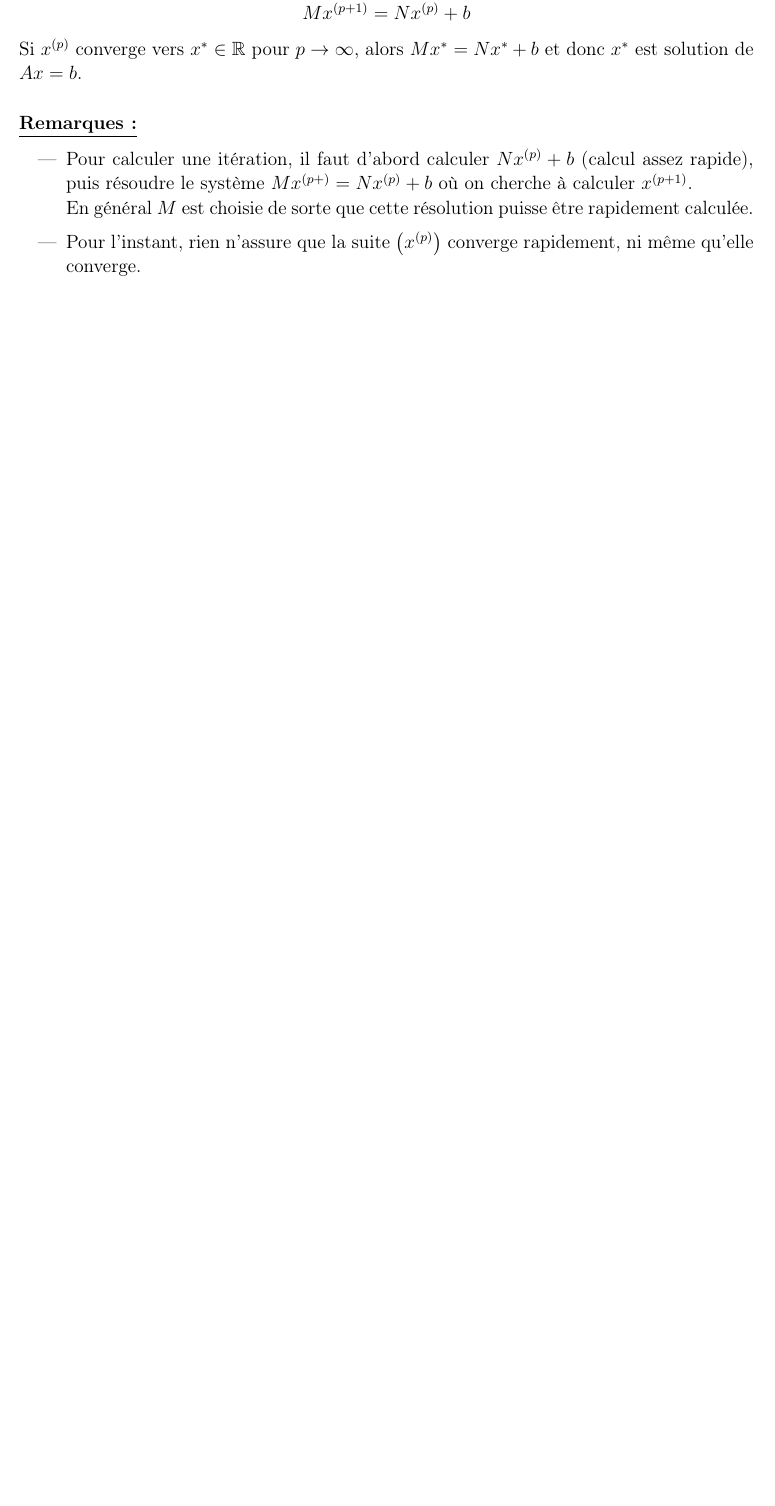
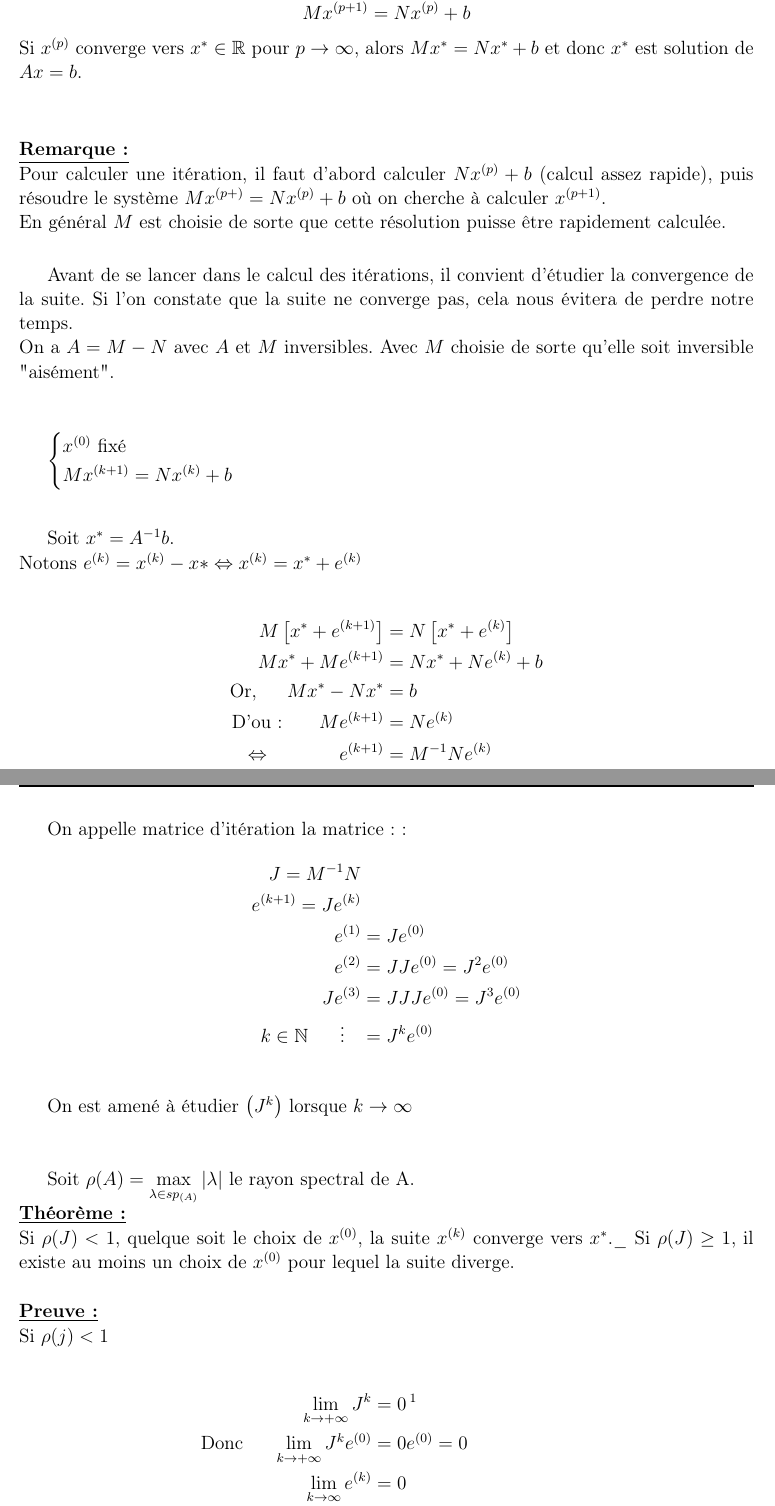
Before and after one commit to MagixInTheAir/MA321, a LaTeX book (Memoire_rapport/AUDET_CHANDON_DE-CLAVERIE_HUYNH_aero3SA1.tex, which reads Memoire_rapport/meth.tex): part of page 6 of 20 before the commit and two parts of pages 6 and 7 of 22 after it, the two joined at a grey line, cut so that both start at the same text, the shorter picture padded with empty space. Compiled offline with pdfLaTeX.

Commit message:
Presentation générale updated

```diff
--- a/Memoire_rapport/AUDET_CHANDON_DE-CLAVERIE_HUYNH_aero3SA1.tex
+++ b/Memoire_rapport/AUDET_CHANDON_DE-CLAVERIE_HUYNH_aero3SA1.tex
@@ -71,6 +71,16 @@ urlcolor=black}
   \newpage%
   \if@twocolumn\hbox{}\newpage\fi\fi\fi}
 \makeatother
+
+\newcommand{\mycontour}[1]{%
+	\contour{red}{#1}%
+}
+
+\newcommand{\myuline}[1]{%
+	\uline{\phantom{#1}}%
+	\llap{\contour{white}{#1}}%
+}
+
 
 \usepackage{amsthm}
 \usepackage{amssymb,amsmath,bbm}
--- a/Memoire_rapport/meth.tex
+++ b/Memoire_rapport/meth.tex
@@ -17,9 +17,53 @@ Cette écriture donne l'idée de considérer une suite récurrente de vecteurs $
 $$M x^{(p+1)} = Nx^{(p)} + b$$
 Si $x^{(p)}$ converge vers $x^* \in \mathbb{R}$ pour $p \to \infty$, alors $Mx^* = Nx^*+b$ et donc $x^*$ est solution de $Ax = b$.\\
 
-\noindent \textbf{\underline{Remarques :}}
-\begin{itemize}
-	\item Pour calculer une itération, il faut d'abord calculer $Nx^{(p)} + b$ (calcul assez rapide), puis résoudre le système $Mx^{(p+)} = Nx^{(p)}+b$ où on cherche à calculer $x^{(p+1)}$.\\
-	En général $M$ est choisie de sorte que cette résolution puisse être rapidement calculée.
-	\item Pour l'instant, rien n'assure que la suite $\left(x^{(p)}\right)$ converge rapidement, ni même qu'elle converge.
-\end{itemize}
+\noindent \textbf{\underline{Remarque :}}\\
+Pour calculer une itération, il faut d'abord calculer $Nx^{(p)} + b$ (calcul assez rapide), puis résoudre le système $Mx^{(p+)} = Nx^{(p)}+b$ où on cherche à calculer $x^{(p+1)}$.\\
+En général $M$ est choisie de sorte que cette résolution puisse être rapidement calculée.
+
+Avant de se lancer dans le calcul des itérations, il convient d'étudier la convergence de la suite. Si l'on constate que la suite ne converge pas, cela nous évitera de perdre notre temps. \\
+On a $A = M-N$ avec $A$ et $M$ inversibles. Avec $M$ choisie de sorte qu'elle soit inversible "aisément".\\
+
+$\begin{cases}
+	x^{(0)} \text{ fixé}\\
+	Mx^{(k+1)} = Nx^{(k)}+b
+\end{cases}$\\
+
+
+Soit $x^* = A^{-1}b$. \\
+Notons $e^{(k)} = x^{(k)}-x* \Leftrightarrow x^{(k)} = x^*+e^{(k)}$\\
+\begin{align*}
+	M\left[x^* + e^{(k+1)}\right] &= N\left[x^* + e^{(k)}\right]\\
+	Mx^*+Me^{(k+1)} &= Nx^* + Ne^{(k)} + b\\
+	\text{Or, } \hspace{15pt} Mx^*-Nx^* &= b\\
+	\text{D'ou : } \hspace{19pt} Me^{(k+1)} &= Ne^{(k)}\\
+	\Leftrightarrow \hspace{42pt} e^{(k+1)} &= M^{-1}Ne^{(k)}
+\end{align*}
+
+
+
+On appelle matrice d'itération la matrice ::
+\begin{align*}
+J = M^{-1}N\\
+e^{(k+1)} = Je^{(k)}\\
+e^{(1)} &= Je^{(0)}\\
+e^{(2)} &= JJe^{(0)} = J^2e^{(0)}\\
+Je^{(3)} &= JJJe^{(0)} = J^3e^{(0)}\\
+k \in \mathbb{N} \hspace{20pt} \vdots \hspace{10pt} &= J^ke^{(0)}
+\end{align*}
+
+On est amené à étudier $\left(J^k\right)$ lorsque $k \to \infty$\\
+
+Soit $\rho(A) = \underset{\lambda \in sp_{(A)}}{\max}\left|\lambda\right|$ le rayon spectral de A.\\
+\noindent\textbf{\underline{Théorème :}}\\
+Si $\rho(J) < 1$, quelque soit le choix de $x^{(0)}$, la suite $x^{(k)}$ converge vers $x^*$.\_
+Si $\rho(J) \geq 1$, il existe au moins un choix de $x^{(0)}$ pour lequel la suite diverge.
+
+\noindent\textbf{\underline{Preuve :}}\\
+Si $\rho(j) < 1$ \\
+\begin{align*}
+\lim\limits_{k \to +\infty} J^k &= 0 \text{\footnotemark}\\
+\text{Donc } \hspace{15pt} \lim\limits_{k \to +\infty} J^ke^{(0)} &= 0e^{(0)} = 0\\
+\lim\limits_{k \to \infty} e^{(k)} &= 0\\
+\text{Or, } \hspace{15pt} x^{(k)} &= x^* + e^{(k)} \xrightarrow[k\to \infty]{}x^* + 0
+\end{align*}
```
Also changed, not shown: Memoire_rapport/meth.tex (13 more changed lines), 6 other files.
